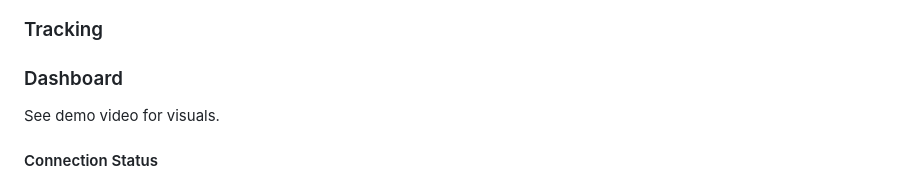
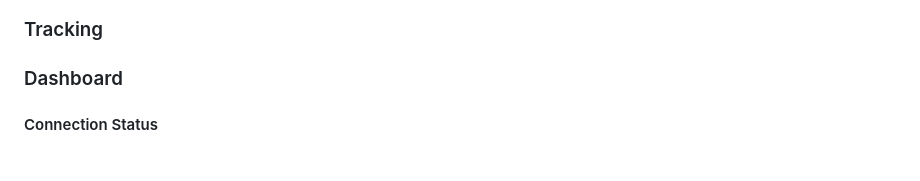
Before and after one commit to ThomasLenges/trafficFlow, a Markdown page: README.md, the part around one of its changes. Rendered like a GitHub page.

```diff
--- a/README.md
+++ b/README.md
@@ -32,8 +32,6 @@ These links are meant to specify the exact part used, not to endorse a particula
 
 ### Dashboard
 
-See demo video for visuals.
-
 #### Connection Status
 The dashboard opens a Socket.IO connection to the Arduino UNO Q and reflects its state in real time. A status dot turns green when connected and red when disconnected, paired with a card showing the timestamp of the last connection change and the last detection received. A running count of detections since the page was last refreshed gives an at-a-glance sense of activity and confirms the pipeline is alive end-to-end from camera to UNO Q to browser.
 
```
Also changed, not shown: other parts of README.md (+4 -0 lines).
